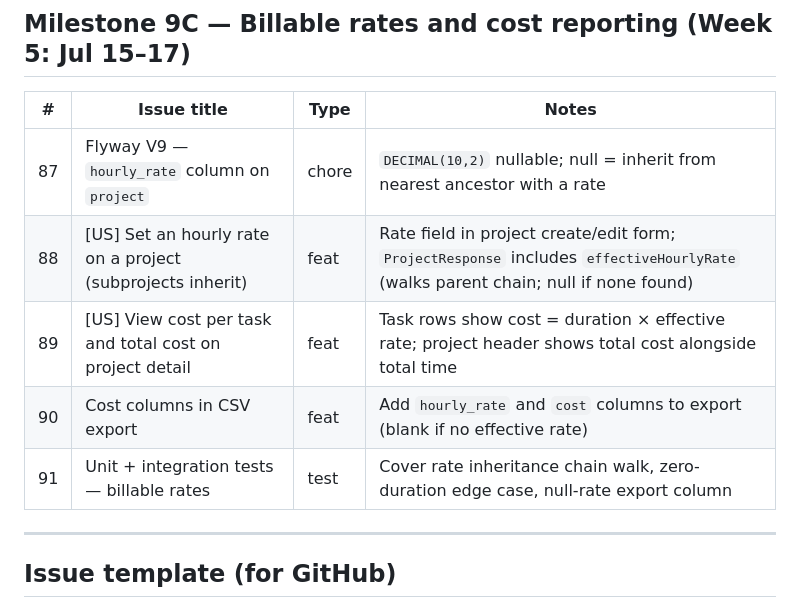
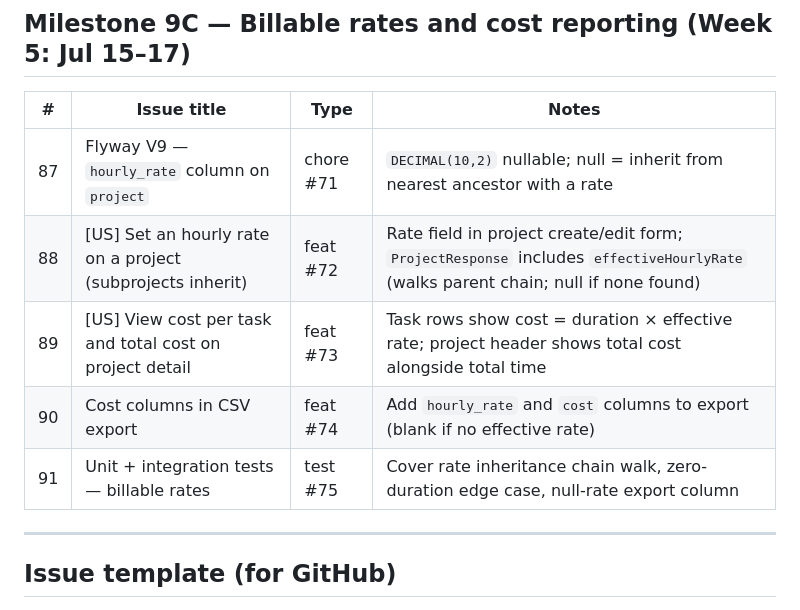
Before and after one commit to ayoubalila/timetracker, a Markdown page: TASKS.md, the part around one of its changes. Drawn GitHub-style.

```diff
--- a/TASKS.md
+++ b/TASKS.md
@@ -200,11 +200,11 @@ Custom features approved and detailed in **Milestone 9** below (issues 76–91).
 
 | # | Issue title | Type | Notes |
 |---|-------------|------|-------|
-| 87 | Flyway V9 — `hourly_rate` column on `project` | chore | `DECIMAL(10,2)` nullable; null = inherit from nearest ancestor with a rate |
-| 88 | [US] Set an hourly rate on a project (subprojects inherit) | feat | Rate field in project create/edit form; `ProjectResponse` includes `effectiveHourlyRate` (walks parent chain; null if none found) |
-| 89 | [US] View cost per task and total cost on project detail | feat | Task rows show cost = duration × effective rate; project header shows total cost alongside total time |
-| 90 | Cost columns in CSV export | feat | Add `hourly_rate` and `cost` columns to export (blank if no effective rate) |
-| 91 | Unit + integration tests — billable rates | test | Cover rate inheritance chain walk, zero-duration edge case, null-rate export column |
+| 87 | Flyway V9 — `hourly_rate` column on `project` | chore #71 | `DECIMAL(10,2)` nullable; null = inherit from nearest ancestor with a rate |
+| 88 | [US] Set an hourly rate on a project (subprojects inherit) | feat #72 | Rate field in project create/edit form; `ProjectResponse` includes `effectiveHourlyRate` (walks parent chain; null if none found) |
+| 89 | [US] View cost per task and total cost on project detail | feat #73 | Task rows show cost = duration × effective rate; project header shows total cost alongside total time |
+| 90 | Cost columns in CSV export | feat #74 | Add `hourly_rate` and `cost` columns to export (blank if no effective rate) |
+| 91 | Unit + integration tests — billable rates | test #75 | Cover rate inheritance chain walk, zero-duration edge case, null-rate export column |
 
 ---
 
```
Also changed, not shown: other parts of TASKS.md (+11 -11 lines).
